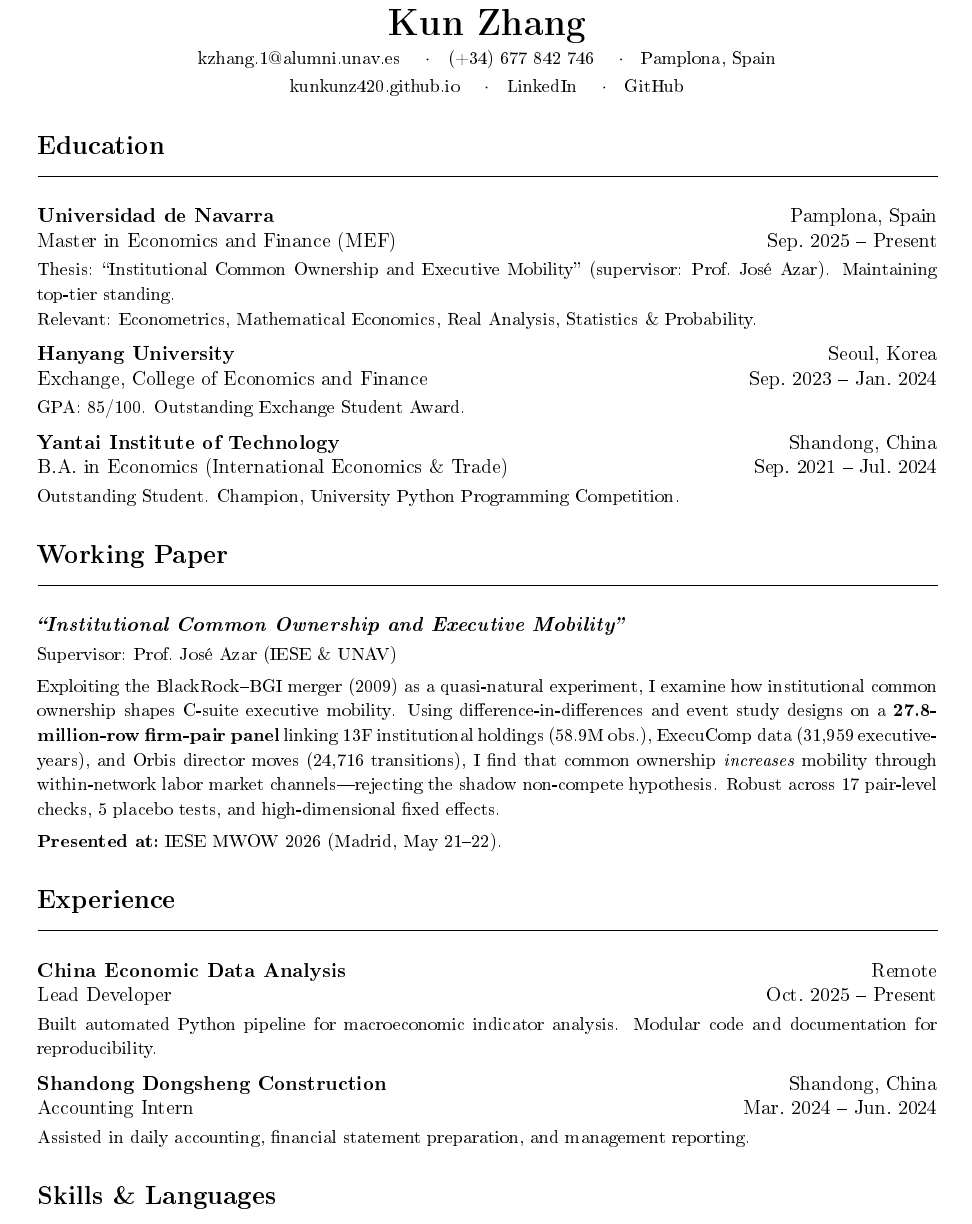
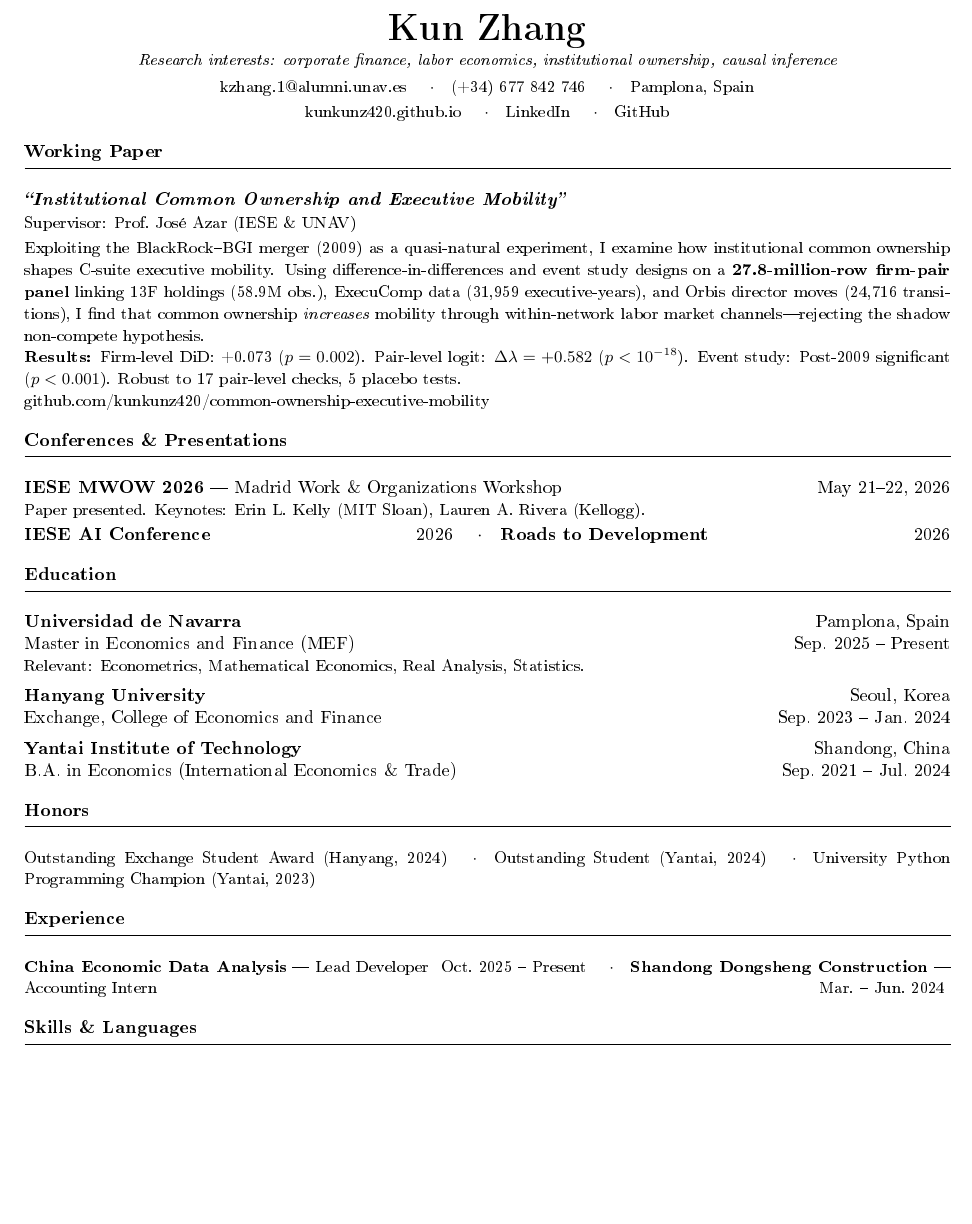
Before and after one commit to kunkunz420/kunkunz420.github.io, a LaTeX CV (CV.tex): part of the page, cut so that both start at the same text, the shorter picture padded with empty space. The pictures show the PDF file CV.pdf that the author committed with the source.

Commit message:
CV restructure: Working Paper+Conferences front, education/honors/experience/skills condensed

```diff
--- a/CV.tex
+++ b/CV.tex
@@ -30,3 +27,4 @@
+  {\small\itshape Research interests: corporate finance, labor economics, institutional ownership, causal inference}\\[4pt]
   {\small
     kzhang.1@alumni.unav.es \quad$\cdot$\quad
     (+34) 677 842 746 \quad$\cdot$\quad
@@ -39,68 +37,74 @@
   }
 \end{center}
 
+% ═══════════ WORKING PAPER ═══════════
+\section{Working Paper}
+
+{\bfseries\itshape``Institutional Common Ownership and Executive Mobility''}\\[1pt]
+{\small Supervisor: Prof.\ Jos\'e Azar (IESE \& UNAV)}\\[2pt]
+{\small
+Exploiting the BlackRock--BGI merger (2009) as a quasi-natural experiment, I examine
+how institutional common ownership shapes C-suite executive mobility. Using
+difference-in-differences and event study designs on a \textbf{27.8-million-row
+firm-pair panel} linking 13F holdings (58.9M obs.), ExecuComp data (31,959
+executive-years), and Orbis director moves (24,716 transitions), I find that
+common ownership \emph{increases} mobility through within-network labor market
+channels---rejecting the shadow non-compete hypothesis.\\
+\textbf{Results:} Firm-level DiD: +0.073 ($p=0.002$). Pair-level logit:
+$\Delta\lambda = +0.582$ ($p<10^{-18}$). Event study: Post-2009 significant
+($p<0.001$). Robust to 17 pair-level checks, 5 placebo tests.\\
+\href{https://github.com/kunkunz420/common-ownership-executive-mobility}{github.com/kunkunz420/common-ownership-executive-mobility}
+}
+
+% ═══════════ CONFERENCES ═══════════
+\section{Conferences \& Presentations}
+
+\textbf{IESE MWOW 2026} --- Madrid Work \& Organizations Workshop \hfill May 21--22, 2026\\
+{\small Paper presented. Keynotes: Erin L.\ Kelly (MIT Sloan), Lauren A.\ Rivera (Kellogg).}
+
+\vspace{2pt}
+\textbf{IESE AI Conference} \hfill 2026 \quad$\cdot$\quad
+\textbf{Roads to Development} \hfill 2026
+
 % ═══════════ EDUCATION ═══════════
 \section{Education}
 
 \textbf{Universidad de Navarra} \hfill Pamplona, Spain\\
-Master in Economics and Finance (MEF) \hfill Sep.\ 2025 -- Present\\[2pt]
-{\small Thesis: ``Institutional Common Ownership and Executive Mobility''
-(supervisor: Prof.\ Jos\'e Azar). Maintaining top-tier standing.\\
-Relevant: Econometrics, Mathematical Economics, Real Analysis, Statistics \& Probability.}
+Master in Economics and Finance (MEF) \hfill Sep.\ 2025 -- Present\\
+{\small Relevant: Econometrics, Mathematical Economics, Real Analysis, Statistics.}
 
-\vspace{6pt}
+\vspace{5pt}
 \textbf{Hanyang University} \hfill Seoul, Korea\\
-Exchange, College of Economics and Finance \hfill Sep.\ 2023 -- Jan.\ 2024\\[2pt]
-{\small GPA: 85/100. Outstanding Exchange Student Award.}
+Exchange, College of Economics and Finance \hfill Sep.\ 2023 -- Jan.\ 2024
 
-\vspace{6pt}
+\vspace{5pt}
 \textbf{Yantai Institute of Technology} \hfill Shandong, China\\
-B.A.\ in Economics (International Economics \& Trade) \hfill Sep.\ 2021 -- Jul.\ 2024\\[2pt]
-{\small Outstanding Student. Champion, University Python Programming Competition.}
+B.A.\ in Economics (International Economics \& Trade) \hfill Sep.\ 2021 -- Jul.\ 2024
 
-% ═══════════ WORKING PAPER ═══════════
-\section{Working Paper}
+% ═══════════ HONORS ═══════════
+\section{Honors}
 
-{\bfseries\itshape``Institutional Common Ownership and Executive Mobility''}\\[2pt]
-{\small Supervisor: Prof.\ Jos\'e Azar (IESE \& UNAV)}\\[4pt]
 {\small
-Exploiting the BlackRock--BGI merger (2009) as a quasi-natural experiment,
-I examine how institutional common ownership shapes C-suite executive mobility.
-Using difference-in-differences and event study designs on a
-\textbf{27.8-million-row firm-pair panel} linking 13F institutional holdings
-(58.9M obs.), ExecuComp data (31,959 executive-years), and Orbis director
-moves (24,716 transitions), I find that common ownership \emph{increases}
-mobility through within-network labor market channels---rejecting the
-shadow non-compete hypothesis. Robust across 17 pair-level checks, 5 placebo
-tests, and high-dimensional fixed effects.
+Outstanding Exchange Student Award (Hanyang, 2024) \quad$\cdot$\quad
+Outstanding Student (Yantai, 2024) \quad$\cdot$\quad
+University Python Programming Champion (Yantai, 2023)
 }
-
-\vspace{4pt}
-{\small\textbf{Presented at:}\ IESE MWOW 2026 (Madrid, May 21--22).}
 
 % ═══════════ EXPERIENCE ═══════════
 \section{Experience}
 
-\textbf{China Economic Data Analysis} \hfill Remote\\
-Lead Developer \hfill Oct.\ 2025 -- Present\\[2pt]
-{\small Built automated Python pipeline for macroeconomic indicator analysis.
-Modular code and documentation for reproducibility.}
-
-\vspace{6pt}
-\textbf{Shandong Dongsheng Construction} \hfill Shandong, China\\
-Accounting Intern \hfill Mar.\ 2024 -- Jun.\ 2024\\[2pt]
-{\small Assisted in daily accounting, financial statement preparation,
-and management reporting.}
+{\small
+\textbf{China Economic Data Analysis} --- Lead Developer \hfill Oct.\ 2025 -- Present \quad$\cdot$\quad
+\textbf{Shandong Dongsheng Construction} --- Accounting Intern \hfill Mar.\ -- Jun.\ 2024
+}
 
 % ═══════════ SKILLS ═══════════
 \section{Skills \& Languages}
 
 {\small
-\textbf{Technical:}\ Python (pandas, statsmodels, NumPy), Stata, SQL,
-\LaTeX, Git, JavaScript\\[2pt]
+\textbf{Technical:}\ Python (pandas, statsmodels, NumPy), Stata, SQL, \LaTeX, Git, JavaScript\\[2pt]
 \textbf{Languages:}\ English (C1), Chinese (Native), Spanish (A2)\\[4pt]
-\textbf{Seeking:}\ Pre-doctoral Research Assistant positions (2026--2027),
-with the long-term goal of a Ph.D.\ in Financial Economics.
+\textbf{Seeking:}\ Pre-doctoral Research Assistant positions (2026--2027), with the long-term goal of a Ph.D.\ in Financial Economics.
 }
 
 \end{document}
```
Also changed, not shown: CV.pdf, pic/CV.pdf, CV.tex (15 more changed lines).
